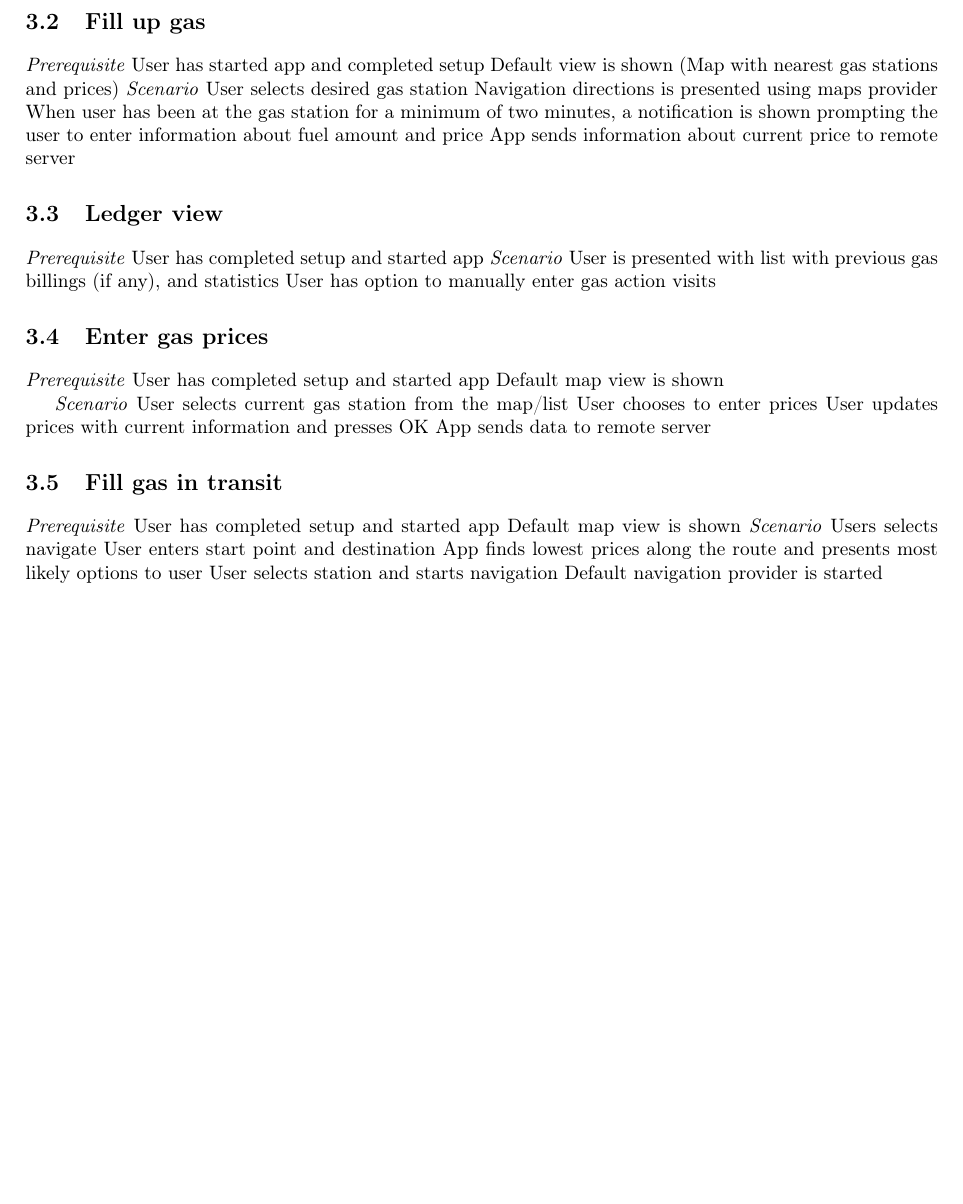
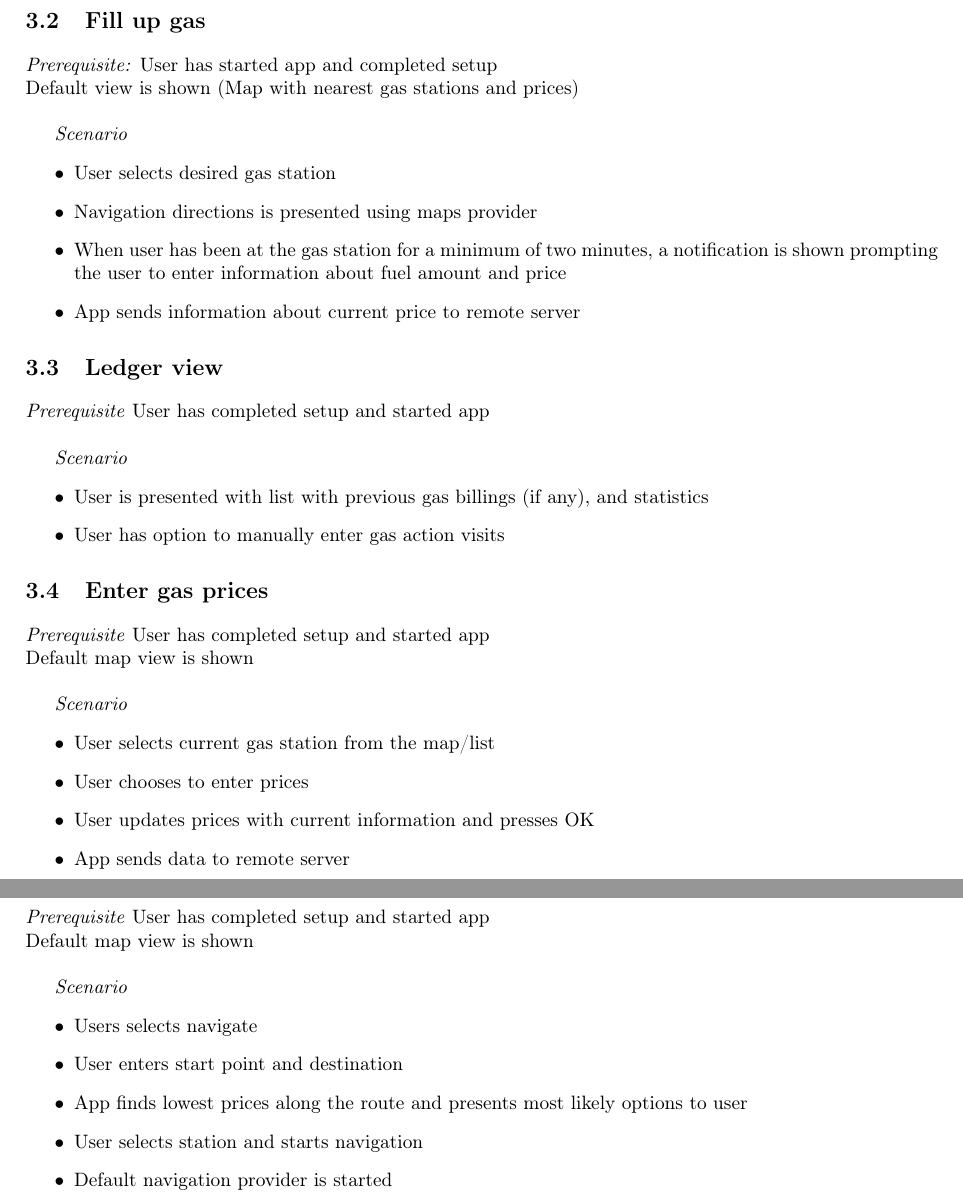
Before and after one commit to Quanalogy/ITSMAP-Synopsis, a LaTeX thesis (Synopsis/document.tex, which reads Synopsis/user_stories.tex): part of page 3 of 4 before the commit and two parts of pages 3 and 4 of 5 after it, the two joined at a grey line, cut so that both start at the same text, the shorter picture padded with empty space. Compiled offline with pdfLaTeX.

Commit message:
format of usecases

```diff
--- a/Synopsis/user_stories.tex
+++ b/Synopsis/user_stories.tex
@@ -14,40 +15,49 @@
 \end{itemize}
 
 \section{Fill up gas}
-\emph{Prerequisite}
-User has started app and completed setup
-Default view is shown (Map with nearest gas stations and prices)
+\emph{Prerequisite:} User has started app and completed setup\\
+Default view is shown (Map with nearest gas stations and prices)\\
+
 \emph{Scenario}
-User selects desired gas station
-Navigation  directions is presented using maps provider
-When user has been at the gas station for a minimum of two minutes, a notification is shown prompting the user to enter information about fuel amount and price
-App sends information about current price to remote server
+\begin{itemize}
+	\item User selects desired gas station
+\item Navigation  directions is presented using maps provider
+\item When user has been at the gas station for a minimum of two minutes, a notification is shown prompting the user to enter information about fuel amount and price
+\item App sends information about current price to remote server
+\end{itemize}
+
 
 \section{Ledger view}
-\emph{Prerequisite}
-User has completed setup and started app
+\emph{Prerequisite} User has completed setup and started app\\
+
 \emph{Scenario}
-User is presented with list with previous gas billings (if any), and statistics
-User has option to manually enter gas action visits
+\begin{itemize}
+	\item User is presented with list with previous gas billings (if any), and statistics
+	\item User has option to manually enter gas action visits
+\end{itemize}
 
 \section{Enter gas prices}
-\emph{Prerequisite}
-User has completed setup and started app
-Default map view is shown
+\emph{Prerequisite} User has completed setup and started app\\
+Default map view is shown \\
 
 \emph{Scenario}
-User selects current gas station from the map/list
-User chooses to enter prices
-User updates prices with current information and presses OK
-App sends data to remote server
+\begin{itemize}
+	\item User selects current gas station from the map/list
+\item User chooses to enter prices
+\item User updates prices with current information and presses OK
+\item App sends data to remote server
+\end{itemize}
 
 \section{Fill gas in transit}
-\emph{Prerequisite}
-User has completed setup and started app
-Default map view is shown
+\emph{Prerequisite} User has completed setup and started app\\
+Default map view is shown\\
+
 \emph{Scenario}
-Users selects navigate
-User enters start point and destination
-App finds lowest prices along the route and presents most likely options to user
-User selects station and starts navigation
-Default navigation provider is started
+\begin{itemize}
+	\item Users selects navigate
+\item User enters start point and destination
+\item App finds lowest prices along the route and presents most likely options to user
+\item User selects station and starts navigation
+\item Default navigation provider is started
+
+\end{itemize}
```
Also changed, not shown: Synopsis/design_overview.tex (+1 -2 lines), Synopsis/user_stories.tex (1 more changed lines).
